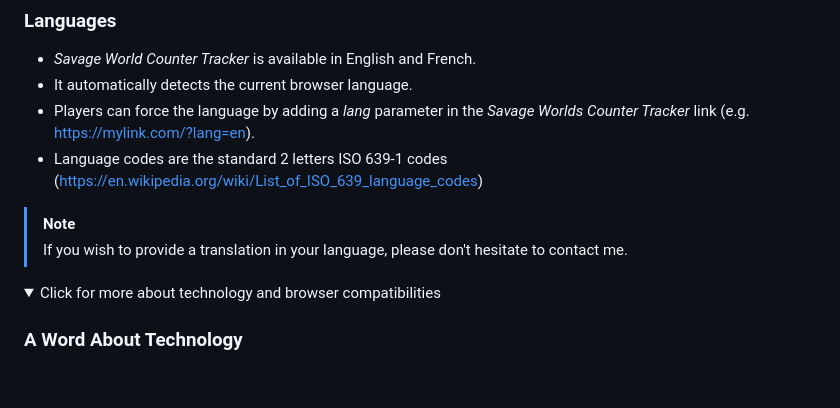
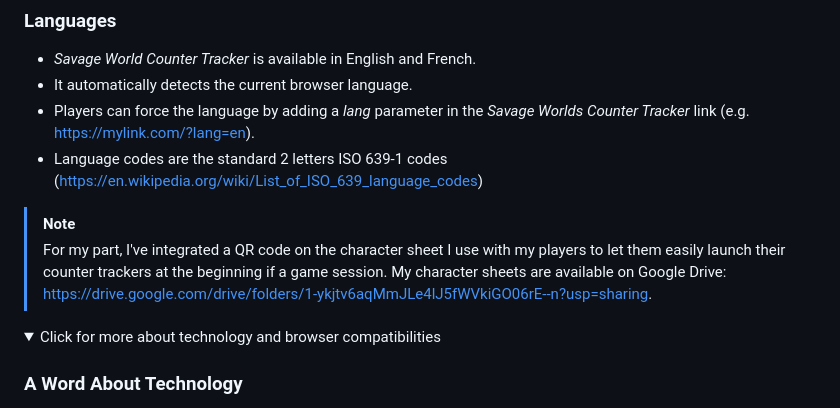
Before and after one commit to BenjaminLupu/savage-worlds-counter-trackers, a Markdown page: README.md, the part around the change. Rendered like a GitHub page; folded sections open; blank space fills up the shorter version.

Commit message:
Add mention to character sheets

```diff
--- a/README.md
+++ b/README.md
@@ -20,7 +20,7 @@ In all tabletop roleplaying games, players must keep track of indicators (e.g. h
 - Players can force the language by adding a _lang_ parameter in the _Savage Worlds Counter Tracker_ link (e.g. https://mylink.com/?lang=en).
 - Language codes are the standard 2 letters ISO 639-1 codes (https://en.wikipedia.org/wiki/List_of_ISO_639_language_codes)
 > [!NOTE]
-> If you wish to provide a translation in your language, please don't hesitate to contact me.
+> For my part, I've integrated a QR code on the character sheet I use with my players to let them easily launch their counter trackers at the beginning if a game session. My character sheets are available on Google Drive: https://drive.google.com/drive/folders/1-ykjtv6aqMmJLe4lJ5fWVkiGO06rE--n?usp=sharing.
 
 <details>
   <summary>Click for more about technology and browser compatibilities</summary>
```
